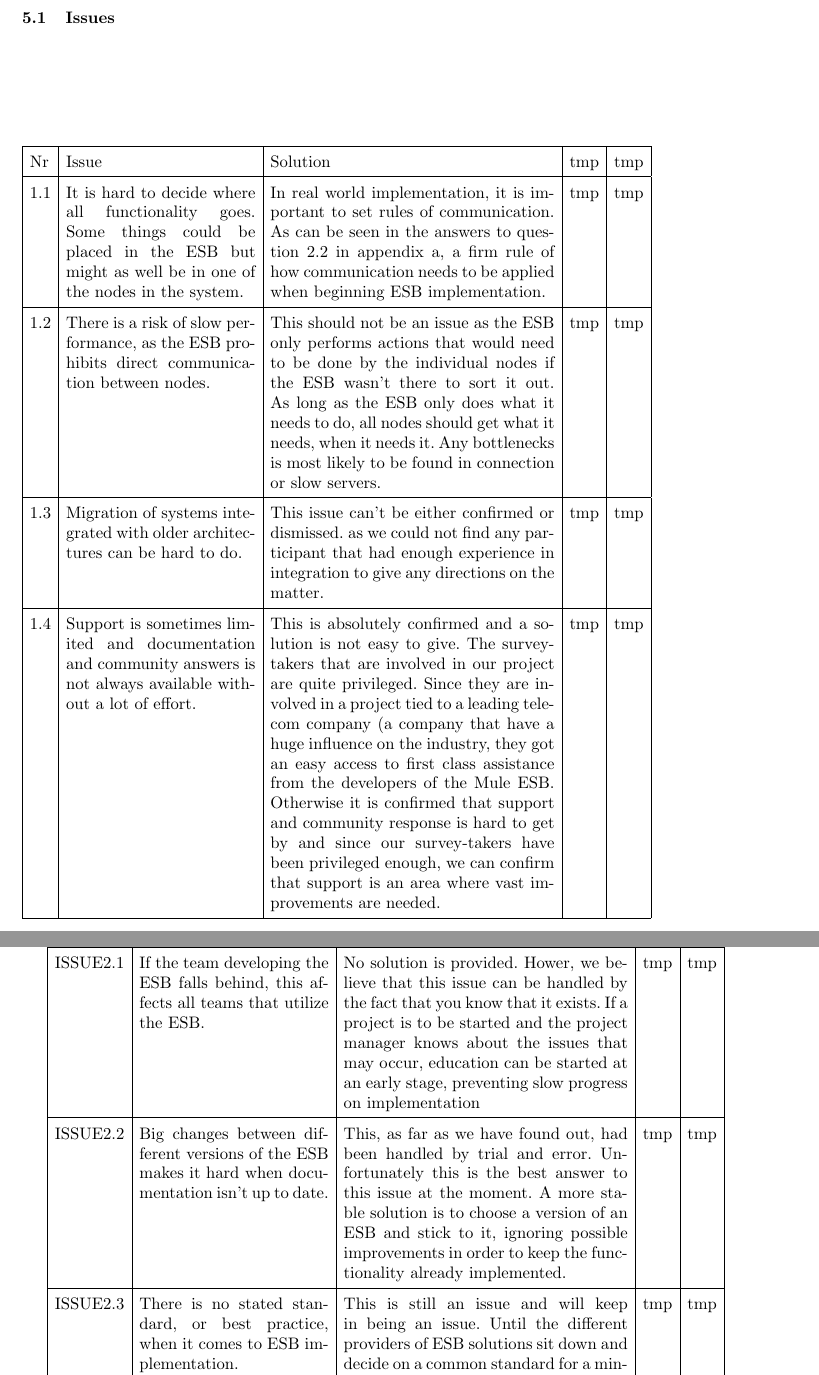
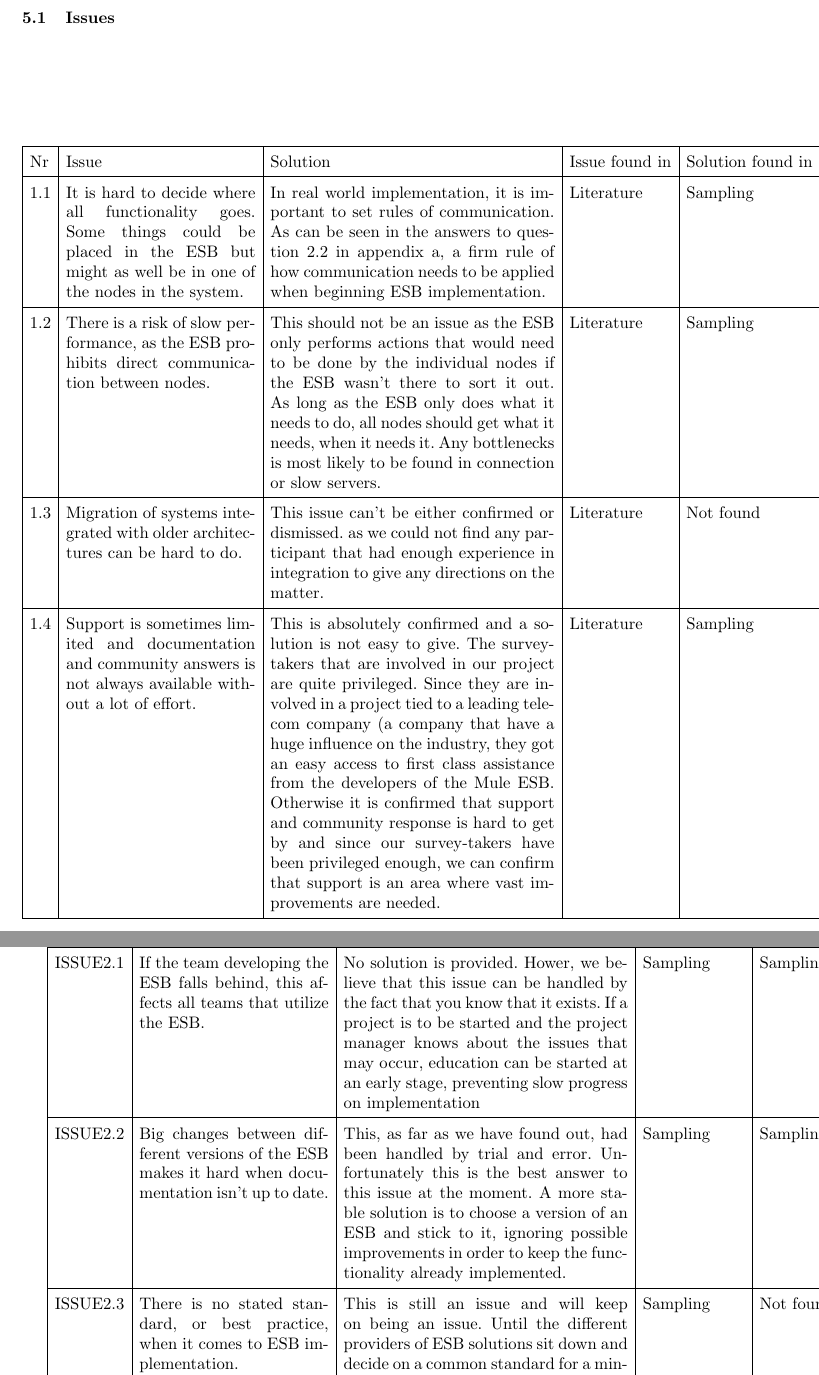
Before and after one commit to zpooky/some-kind-of-project, a LaTeX thesis (thesis.tex): two parts of pages 16 and 17 of 27, joined at a grey line, cut so that both start at the same text. Compiled offline with pdfLaTeX.

Commit message:
fyllde i tabellen

```diff
--- a/thesis.tex
+++ b/thesis.tex
@@ -387,11 +387,11 @@ From the survey we also found some additional issues concerning ESB integration
 \renewcommand{\arraystretch}{1.5}
 \begin{tabular}{ | l | p{4cm} | p{6cm} | l | l |}
 \hline
-Nr & Issue & Solution & tmp & tmp \\ \hline
-1.1 & It is hard to decide where all functionality goes. Some things could be placed in the ESB but might as well be in one of the nodes in the system. & In real world implementation, it is important to set rules of communication. As can be seen in the answers to question 2.2 in appendix a, a firm rule of how communication needs to be applied when beginning ESB implementation.  & tmp & tmp \\ \hline
-1.2  & There is a risk of slow performance, as the ESB prohibits direct communication between nodes. & This should not be an issue as the ESB only performs actions that would need to be done by the individual nodes if the ESB wasn’t there to sort it out. As long as the ESB only does what it needs to do, all nodes should get what it needs, when it needs it. Any bottlenecks is most likely to be found in connection or slow servers. & tmp & tmp \\ \hline
-1.3  & Migration of systems integrated with older architectures can be hard to do. & This issue can’t be either confirmed or dismissed. as we could not find any participant that had enough experience in integration to give any directions on the matter. & tmp & tmp \\ \hline
-1.4  & Support is sometimes limited and documentation and community answers is not always available without a lot of effort. & This is absolutely confirmed and a solution is not easy to give. The survey-takers that are involved in our project are quite privileged. Since they are involved in a project tied to a leading telecom company (a company that have a huge influence on the industry, they got an easy access to first class assistance from the developers of the Mule ESB. Otherwise it is confirmed that support and community response is hard to get by and since our survey-takers have been privileged enough, we can confirm that support is an area where vast improvements are needed.  & tmp & tmp \\ \hline
+Nr & Issue & Solution & Issue found in & Solution found in \\ \hline
+1.1 & It is hard to decide where all functionality goes. Some things could be placed in the ESB but might as well be in one of the nodes in the system. & In real world implementation, it is important to set rules of communication. As can be seen in the answers to question 2.2 in appendix a, a firm rule of how communication needs to be applied when beginning ESB implementation.  & Literature & Sampling \\ \hline
+1.2  & There is a risk of slow performance, as the ESB prohibits direct communication between nodes. & This should not be an issue as the ESB only performs actions that would need to be done by the individual nodes if the ESB wasn’t there to sort it out. As long as the ESB only does what it needs to do, all nodes should get what it needs, when it needs it. Any bottlenecks is most likely to be found in connection or slow servers. & Literature & Sampling \\ \hline
+1.3  & Migration of systems integrated with older architectures can be hard to do. & This issue can’t be either confirmed or dismissed. as we could not find any participant that had enough experience in integration to give any directions on the matter. & Literature & Not found \\ \hline
+1.4  & Support is sometimes limited and documentation and community answers is not always available without a lot of effort. & This is absolutely confirmed and a solution is not easy to give. The survey-takers that are involved in our project are quite privileged. Since they are involved in a project tied to a leading telecom company (a company that have a huge influence on the industry, they got an easy access to first class assistance from the developers of the Mule ESB. Otherwise it is confirmed that support and community response is hard to get by and since our survey-takers have been privileged enough, we can confirm that support is an area where vast improvements are needed.  & Literature & Sampling \\ \hline
 \end{tabular}
 }
 
@@ -400,7 +400,3 @@ Nr & Issue & Solution & tmp & tmp \\ \hline
 \renewcommand{\arraystretch}{1.5}
 \begin{tabular}{ | l | p{4cm} | p{6cm} | l | l |}
 \hline
-Nr & Issue & Solution & tmp & tmp \\ \hline
-ISSUE2.1 & If the team developing the ESB falls behind, this affects all teams that utilize the ESB. & No solution is provided. Hower, we believe that this issue can be handled by the fact that you know that it exists. If a project is to be started and the project manager knows about the issues that may occur, education can be started at an early stage, preventing slow progress on implementation & tmp & tmp \\ \hline
-ISSUE2.2 & Big changes between different versions of the ESB makes it hard when documentation isn't up to date. & This, as far as we have found out, had been handled by trial and error. Unfortunately this is the best answer to this issue at the moment. A more stable solution is to choose a version of an ESB and stick to it, ignoring possible improvements in order to keep the functionality already implemented. & tmp & tmp \\ \hline
-ISSUE2.3 & There is no stated standard, or best practice, when it comes to ESB implementation. & This is still an issue and will keep in being an issue. Until the different providers of ESB solutions sit down and decide on a common standard for a minimum of functionality, there is no way of deciding on what needs to be there to be able to say that you’ve got an ESB integrated system. & tmp & tmp \\ \hline
@@ -409,0 +404,3 @@ ISSUE2.6 & To get proper documentation, a enterprise license might be needed. Th
+ISSUE2.1 & If the team developing the ESB falls behind, this affects all teams that utilize the ESB. & No solution is provided. Hower, we believe that this issue can be handled by the fact that you know that it exists. If a project is to be started and the project manager knows about the issues that may occur, education can be started at an early stage, preventing slow progress on implementation & Sampling & Sampling \\ \hline
+ISSUE2.2 & Big changes between different versions of the ESB makes it hard when documentation isn't up to date. & This, as far as we have found out, had been handled by trial and error. Unfortunately this is the best answer to this issue at the moment. A more stable solution is to choose a version of an ESB and stick to it, ignoring possible improvements in order to keep the functionality already implemented. & Sampling & Sampling \\ \hline
+ISSUE2.3 & There is no stated standard, or best practice, when it comes to ESB implementation. & This is still an issue and will keep on being an issue. Until the different providers of ESB solutions sit down and decide on a common standard for a minimum of functionality, there is no way of deciding on what needs to be there to be able to say that you’ve got an ESB integrated system. & Sampling & Not found \\ \hline
```
Also changed, not shown: thesis.tex (7 more changed lines).
